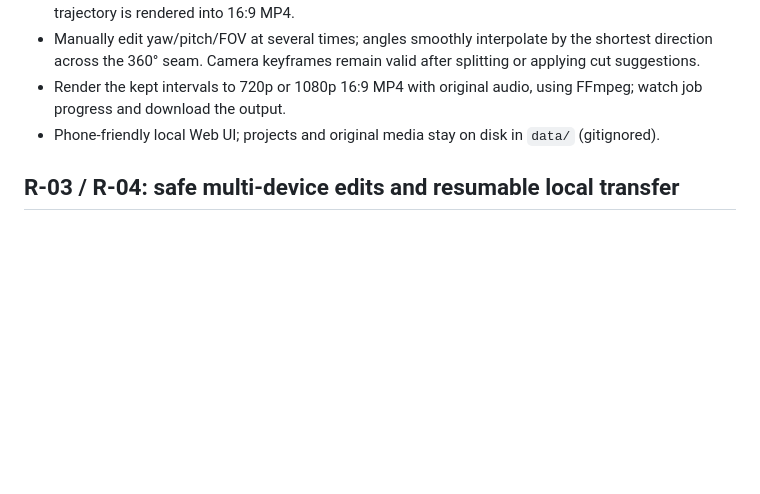
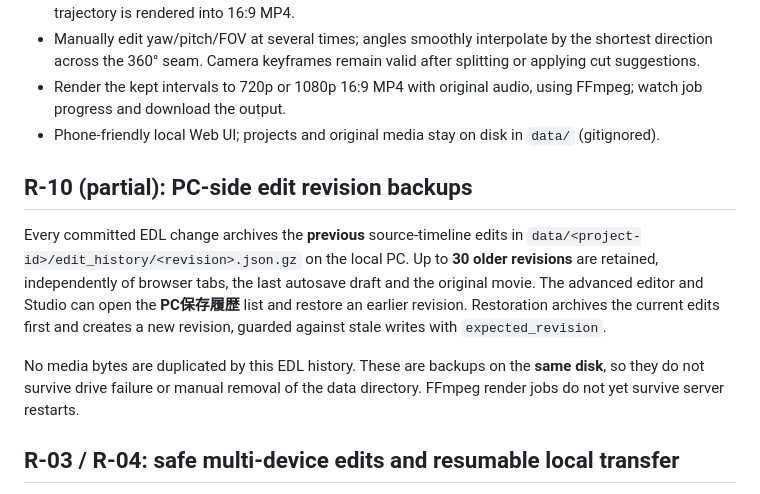
Before and after one commit to kameusagiyahoo/movie_modify, a Markdown page: README.md, the part around the change. Rendered like a GitHub page; blank space fills up the shorter version.

Commit message:
Document durable edit revision backups and guarded in-app restoration

```diff
--- a/README.md
+++ b/README.md
@@ -14,6 +14,20 @@ A **working local MVP** for standard smartphone MP4/MOV and **already-stitched e
 - Manually edit yaw/pitch/FOV at several times; angles smoothly interpolate by the shortest direction across the 360° seam. Camera keyframes remain valid after splitting or applying cut suggestions.
 - Render the kept intervals to 720p or 1080p 16:9 MP4 with original audio, using FFmpeg; watch job progress and download the output.
 - Phone-friendly local Web UI; projects and original media stay on disk in `data/` (gitignored).
+
+## R-10 (partial): PC-side edit revision backups
+
+Every committed EDL change archives the **previous** source-timeline edits in
+`data/<project-id>/edit_history/<revision>.json.gz` on the local PC.
+Up to **30 older revisions** are retained, independently of browser tabs,
+the last autosave draft and the original movie. The advanced editor and Studio
+can open the **PC保存履歴** list and restore an earlier revision. Restoration
+archives the current edits first and creates a new revision, guarded against
+stale writes with `expected_revision`.
+
+No media bytes are duplicated by this EDL history. These are backups on the
+**same disk**, so they do not survive drive failure or manual removal of the
+data directory. FFmpeg render jobs do not yet survive server restarts.
 
 ## R-03 / R-04: safe multi-device edits and resumable local transfer
 
```
